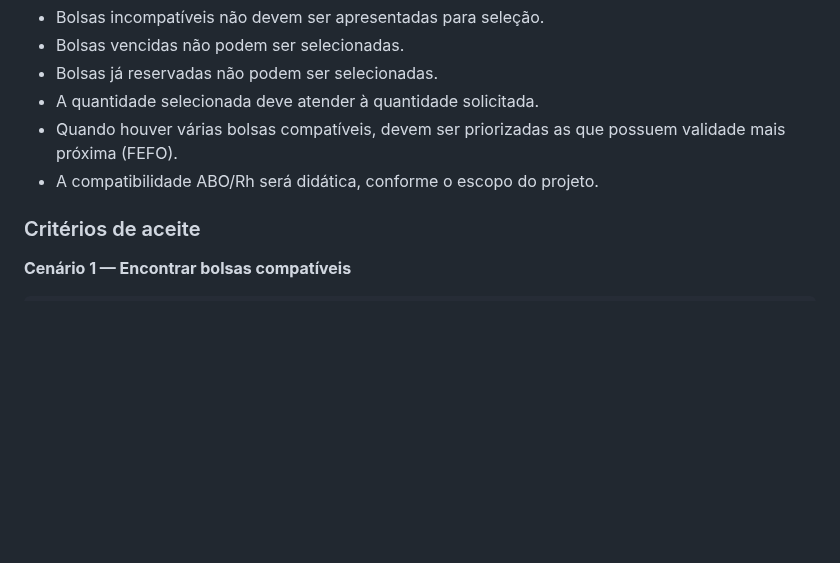
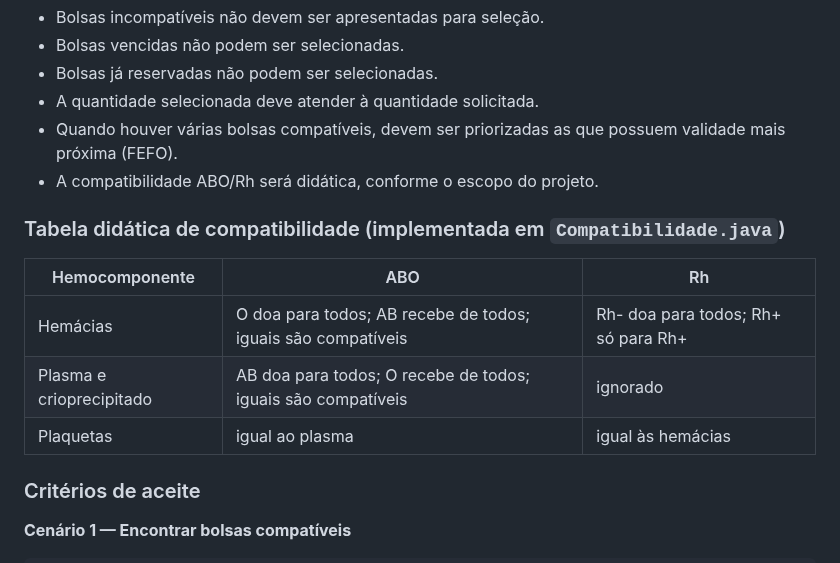
Before and after one commit to miglitopictures/hemotrack, a Markdown page: docs/historias.md, the part around the change. Drawn GitHub-style; blank space fills up the shorter version.

Commit message:
docs(hu06): tabela didatica de compatibilidade ABO/Rh

```diff
--- a/docs/historias.md
+++ b/docs/historias.md
@@ -256,6 +256,14 @@ E o motivo deve ficar registrado.
 - Quando houver várias bolsas compatíveis, devem ser priorizadas as que possuem validade mais próxima (FEFO).
 - A compatibilidade ABO/Rh será didática, conforme o escopo do projeto.
 
+### Tabela didática de compatibilidade (implementada em `Compatibilidade.java`)
+
+| Hemocomponente | ABO | Rh |
+|---|---|---|
+| Hemácias | O doa para todos; AB recebe de todos; iguais são compatíveis | Rh- doa para todos; Rh+ só para Rh+ |
+| Plasma e crioprecipitado | AB doa para todos; O recebe de todos; iguais são compatíveis | ignorado |
+| Plaquetas | igual ao plasma | igual às hemácias |
+
 ### Critérios de aceite
 
 **Cenário 1 — Encontrar bolsas compatíveis**
```
